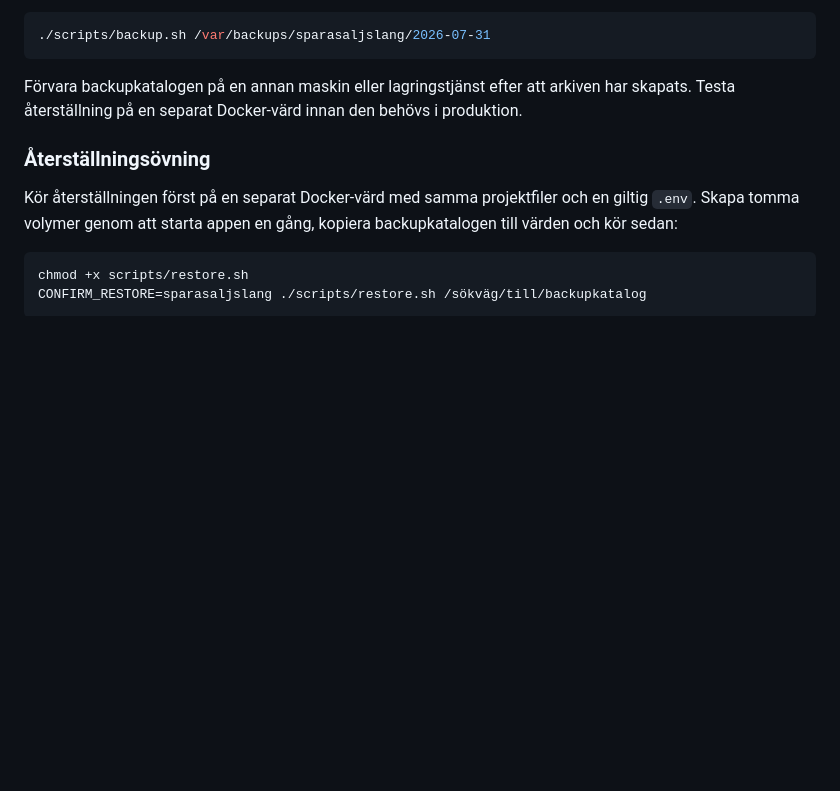
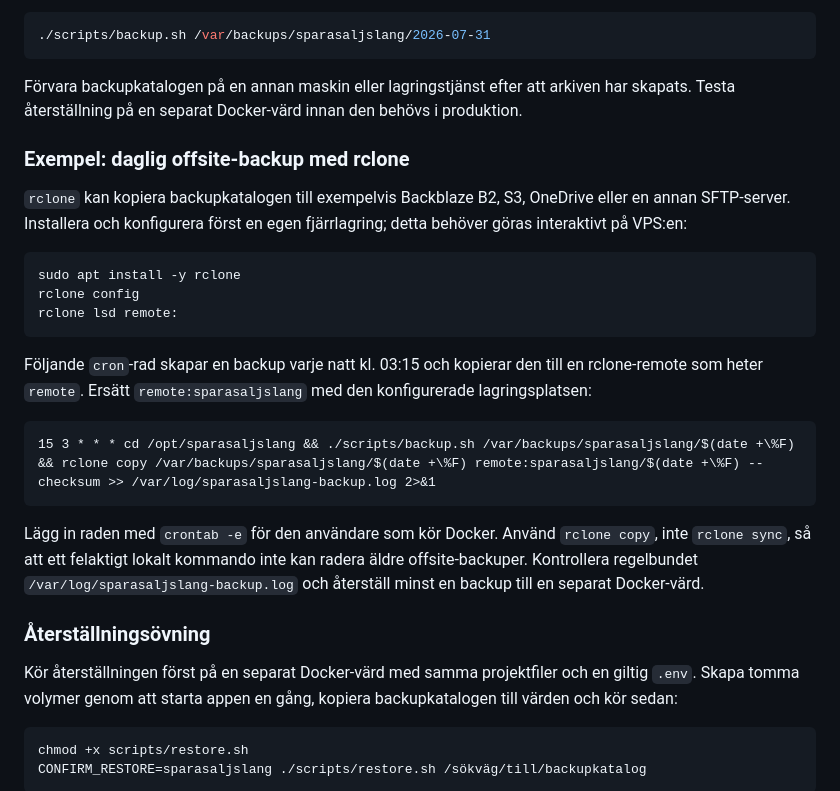
Before and after one commit to JFSvensson/SparaSaljSlang, a Markdown page: README.md, the part around one of its changes. Rendered like a GitHub page; blank space fills up the shorter version.

````diff
--- a/README.md
+++ b/README.md
@@ -92,6 +150,21 @@ Skriptet stoppar appen, skapar en tidsstämplad katalog under `backups/`, arkive
 ```
 
 Förvara backupkatalogen på en annan maskin eller lagringstjänst efter att arkiven har skapats. Testa återställning på en separat Docker-värd innan den behövs i produktion.
+
+### Exempel: daglig offsite-backup med rclone
+`rclone` kan kopiera backupkatalogen till exempelvis Backblaze B2, S3, OneDrive eller en annan SFTP-server. Installera och konfigurera först en egen fjärrlagring; detta behöver göras interaktivt på VPS:en:
+```bash
+sudo apt install -y rclone
+rclone config
+rclone lsd remote:
+```
+
+Följande `cron`-rad skapar en backup varje natt kl. 03:15 och kopierar den till en rclone-remote som heter `remote`. Ersätt `remote:sparasaljslang` med den konfigurerade lagringsplatsen:
+```cron
+15 3 * * * cd /opt/sparasaljslang && ./scripts/backup.sh /var/backups/sparasaljslang/$(date +\%F) && rclone copy /var/backups/sparasaljslang/$(date +\%F) remote:sparasaljslang/$(date +\%F) --checksum >> /var/log/sparasaljslang-backup.log 2>&1
+```
+
+Lägg in raden med `crontab -e` för den användare som kör Docker. Använd `rclone copy`, inte `rclone sync`, så att ett felaktigt lokalt kommando inte kan radera äldre offsite-backuper. Kontrollera regelbundet `/var/log/sparasaljslang-backup.log` och återställ minst en backup till en separat Docker-värd.
 
 ### Återställningsövning
 Kör återställningen först på en separat Docker-värd med samma projektfiler och en giltig `.env`. Skapa tomma volymer genom att starta appen en gång, kopiera backupkatalogen till värden och kör sedan:
````
Also changed, not shown: other parts of README.md (+58 -0 lines).
